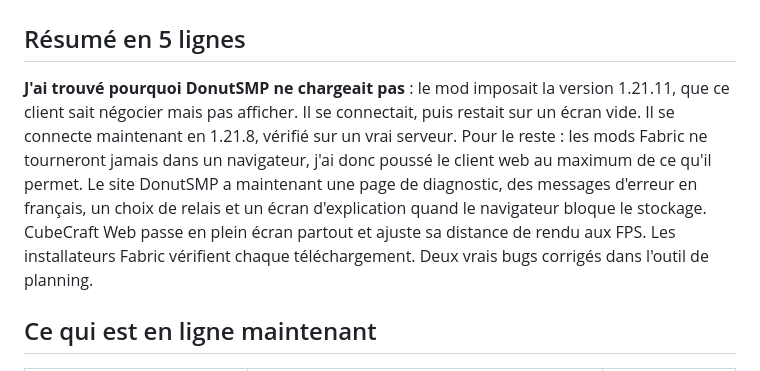
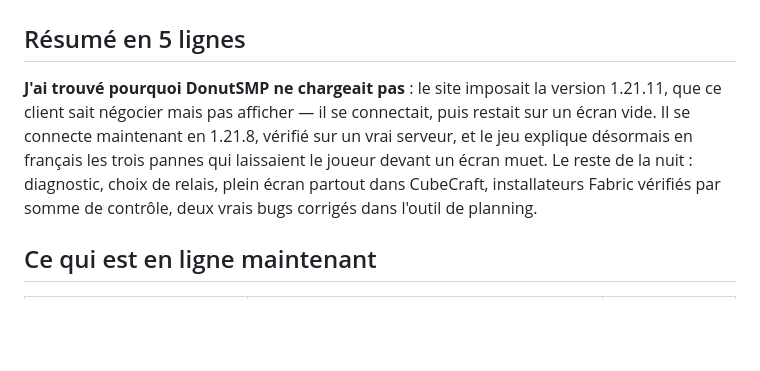
Before and after one commit to zfrcf/Launcher-minecraft, a Markdown page: .session-nuit/RAPPORT.md, the part around the change. Drawn GitHub-style; blank space fills up the shorter version.

Commit message:
docs(session): resume resserre
Co-Authored-By: Claude Opus 5 <noreply@anthropic.com>
Claude-Session: https://claude.ai/code/session_01C164KwyRhW9EoyvLHe7MQh

```diff
--- a/.session-nuit/RAPPORT.md
+++ b/.session-nuit/RAPPORT.md
@@ -1,14 +1,12 @@
 # Rapport de session — nuit et matinée du 4 septembre 2026
 
 ## Résumé en 5 lignes
-**J'ai trouvé pourquoi DonutSMP ne chargeait pas** : le mod imposait la version 1.21.11, que ce
-client sait négocier mais pas afficher. Il se connectait, puis restait sur un écran vide. Il se
-connecte maintenant en 1.21.8, vérifié sur un vrai serveur. Pour le reste : les mods Fabric ne
-tourneront jamais dans un navigateur, j'ai donc poussé le client web au maximum de ce qu'il permet.
-Le site DonutSMP a maintenant une page de diagnostic, des messages d'erreur en français, un choix
-de relais et un écran d'explication quand le navigateur bloque le stockage. CubeCraft Web passe en
-plein écran partout et ajuste sa distance de rendu aux FPS. Les installateurs Fabric vérifient
-chaque téléchargement. Deux vrais bugs corrigés dans l'outil de planning.
+**J'ai trouvé pourquoi DonutSMP ne chargeait pas** : le site imposait la version 1.21.11, que ce
+client sait négocier mais pas afficher — il se connectait, puis restait sur un écran vide. Il se
+connecte maintenant en 1.21.8, vérifié sur un vrai serveur, et le jeu explique désormais en
+français les trois pannes qui laissaient le joueur devant un écran muet. Le reste de la nuit :
+diagnostic, choix de relais, plein écran partout dans CubeCraft, installateurs Fabric vérifiés par
+somme de contrôle, deux vrais bugs corrigés dans l'outil de planning.
 
 ## Ce qui est en ligne maintenant
 | Site | Adresse | État |
```
